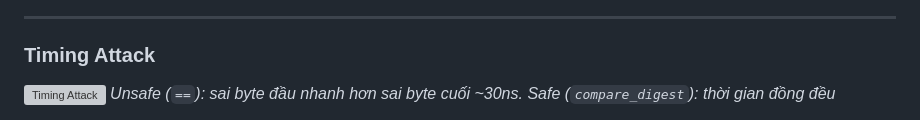
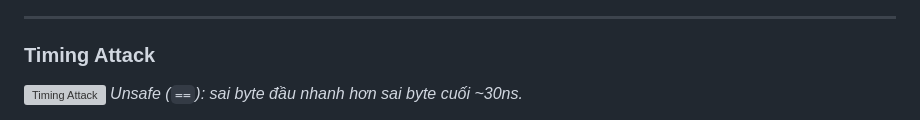
Before and after one commit to Tachibana11111/password_security_demo, a Markdown page: README.md, the part around one of its changes. Rendered like a GitHub page; grey boxes are pictures that could not be loaded.

```diff
--- a/README.md
+++ b/README.md
@@ -147,5 +147,5 @@ File `demo.db` tự tạo khi chạy lần đầu, không commit vào repo. `roc
 ### Timing Attack
 
 ![Timing Attack](docs/images/05_timing.png)
-*Unsafe (`==`): sai byte đầu nhanh hơn sai byte cuối ~30ns. Safe (`compare_digest`): thời gian đồng đều*
+*Unsafe (`==`): sai byte đầu nhanh hơn sai byte cuối ~30ns.*
 
```
Also changed, not shown: other parts of README.md (+2 -6 lines).
